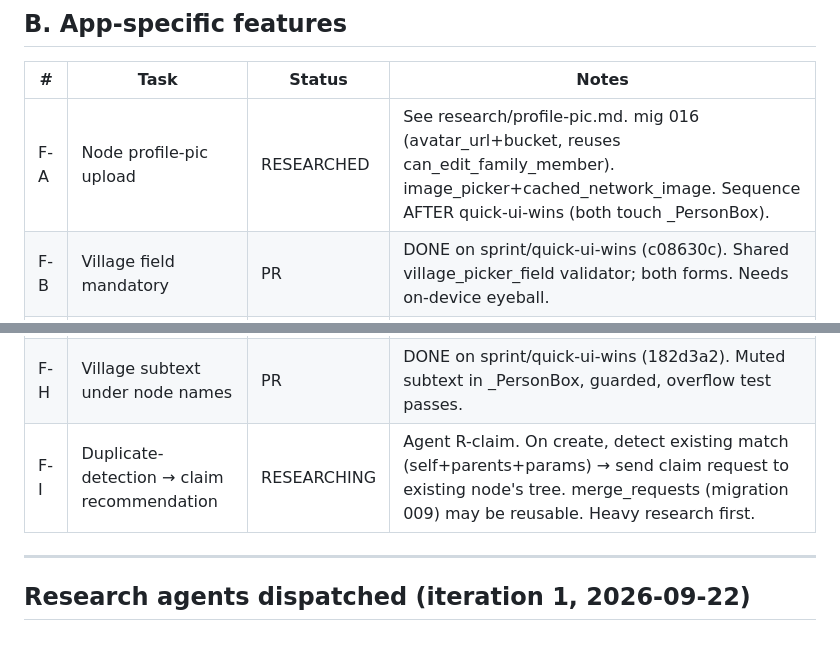
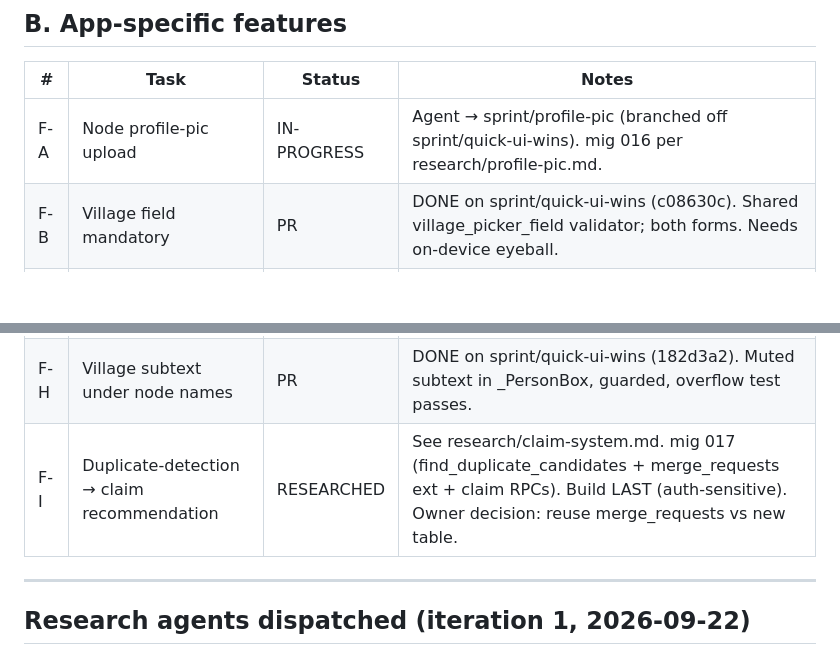
Before and after one commit to Priyanshu-Prime/Vanshavali, a Markdown page: docs/autonomous-sprint/PROGRESS.md, 2 parts joined by grey strips. GitHub-like rendering; blank space fills up the shorter version.

Commit message:
Sprint i2: F-A in-progress (off quick-ui-wins), F-I researched

```diff
--- a/docs/autonomous-sprint/PROGRESS.md
+++ b/docs/autonomous-sprint/PROGRESS.md
@@ -50,7 +50,7 @@ next highest-value unchecked task, update status here. Started 2026-09-22.
 
 | # | Task | Status | Notes |
 |---|------|--------|-------|
-| F-A | Node profile-pic upload | RESEARCHED | See research/profile-pic.md. mig 016 (avatar_url+bucket, reuses can_edit_family_member). image_picker+cached_network_image. Sequence AFTER quick-ui-wins (both touch _PersonBox). |
+| F-A | Node profile-pic upload | IN-PROGRESS | Agent → sprint/profile-pic (branched off sprint/quick-ui-wins). mig 016 per research/profile-pic.md. |
 | F-B | Village field mandatory | PR | DONE on sprint/quick-ui-wins (c08630c). Shared village_picker_field validator; both forms. Needs on-device eyeball. |
 | F-C | Make everything searchable | TODO | Search names(en/gu)/village/city, not just village. Local + RPC (search_family_members). |
 | F-D | Any-level village selectable | TODO | village_picker: allow district/taluka/village as origin; don't force deepest leaf. |
@@ -58,7 +58,7 @@ next highest-value unchecked task, update status here. Started 2026-09-22.
 | F-F | "View tree" from each profile | TODO | member_detail → family_tree_screen centered on that member. |
 | F-G | Tapping relatives opens profile | VERIFY | ALREADY CORRECT in code (member_detail_screen: existing relatives tap→profile; add only when absent). User's bug likely an OLD build. Confirm on-device on new build. |
 | F-H | Village subtext under node names | PR | DONE on sprint/quick-ui-wins (182d3a2). Muted subtext in _PersonBox, guarded, overflow test passes. |
-| F-I | Duplicate-detection → claim recommendation | RESEARCHING | Agent R-claim. On create, detect existing match (self+parents+params) → send claim request to existing node's tree. merge_requests (migration 009) may be reusable. Heavy research first. |
+| F-I | Duplicate-detection → claim recommendation | RESEARCHED | See research/claim-system.md. mig 017 (find_duplicate_candidates + merge_requests ext + claim RPCs). Build LAST (auth-sensitive). Owner decision: reuse merge_requests vs new table. |
 
 ---
 
```
